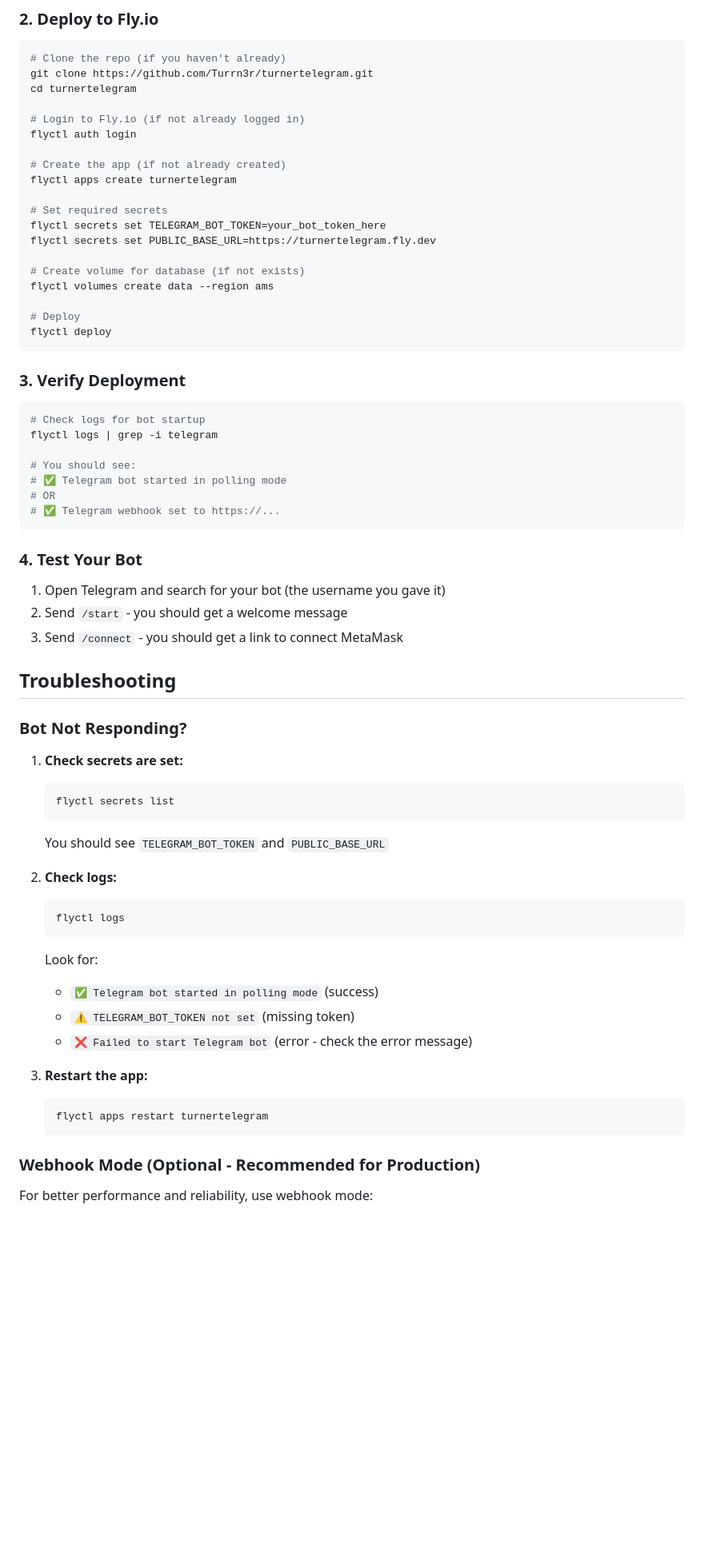
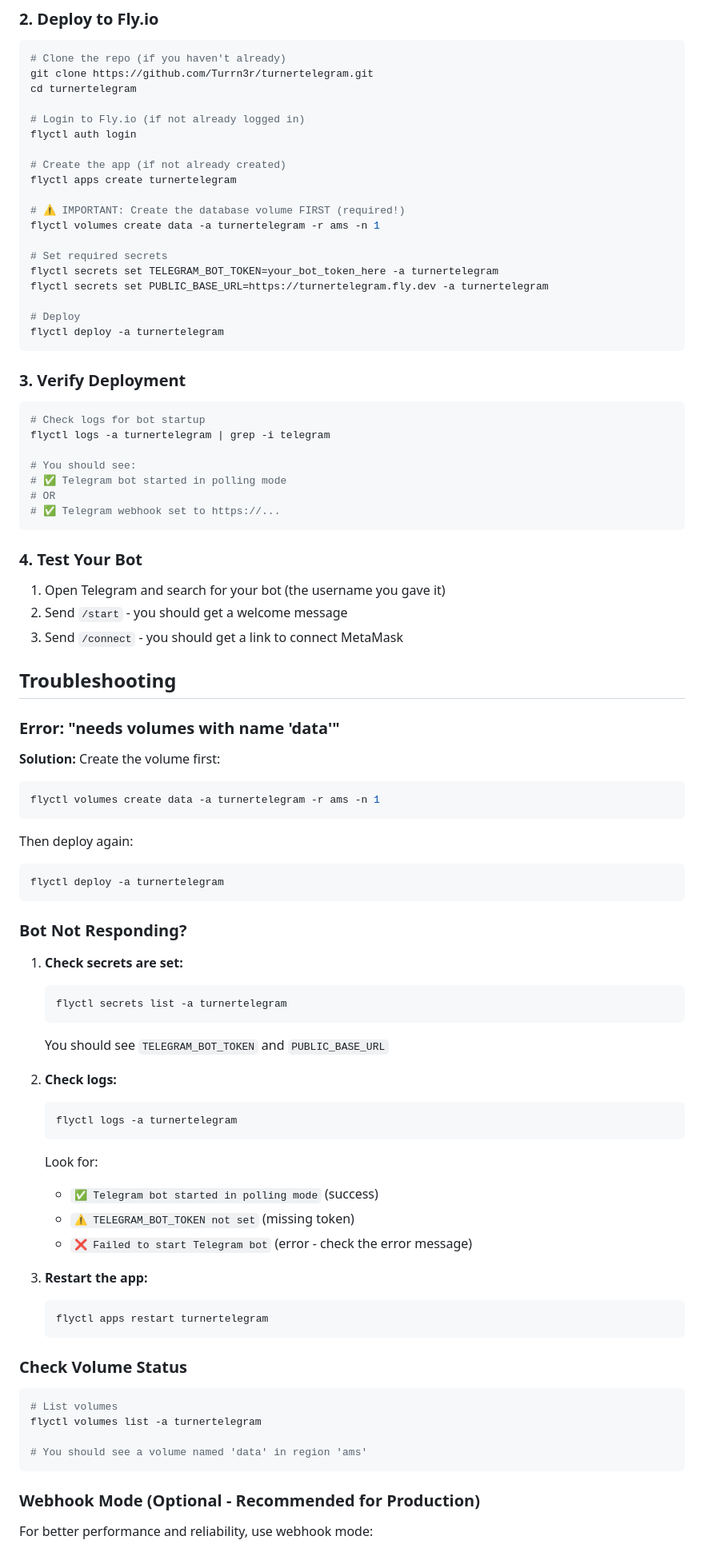
Before and after one commit to Turrn3r/turnertelegram, a Markdown page: readme.md, the part around one of its changes. Shown at 80% size. Rendered like a GitHub page; blank space fills up the shorter version.

Commit message:
Update README: Add volume creation step and deployment checklist

````diff
--- a/readme.md
+++ b/readme.md
@@ -28,22 +28,22 @@ flyctl auth login
 # Create the app (if not already created)
 flyctl apps create turnertelegram
 
+# ⚠️ IMPORTANT: Create the database volume FIRST (required!)
+flyctl volumes create data -a turnertelegram -r ams -n 1
+
 # Set required secrets
-flyctl secrets set TELEGRAM_BOT_TOKEN=your_bot_token_here
-flyctl secrets set PUBLIC_BASE_URL=https://turnertelegram.fly.dev
-
-# Create volume for database (if not exists)
-flyctl volumes create data --region ams
+flyctl secrets set TELEGRAM_BOT_TOKEN=your_bot_token_here -a turnertelegram
+flyctl secrets set PUBLIC_BASE_URL=https://turnertelegram.fly.dev -a turnertelegram
 
 # Deploy
-flyctl deploy
+flyctl deploy -a turnertelegram
 ```
 
 ### 3. Verify Deployment
 
 ```bash
 # Check logs for bot startup
-flyctl logs | grep -i telegram
+flyctl logs -a turnertelegram | grep -i telegram
 
 # You should see:
 # ✅ Telegram bot started in polling mode
@@ -59,17 +59,29 @@ flyctl logs | grep -i telegram
 
 ## Troubleshooting
 
+### Error: "needs volumes with name 'data'"
+
+**Solution:** Create the volume first:
+```bash
+flyctl volumes create data -a turnertelegram -r ams -n 1
+```
+
+Then deploy again:
+```bash
+flyctl deploy -a turnertelegram
+```
+
 ### Bot Not Responding?
 
 1. **Check secrets are set:**
    ```bash
-   flyctl secrets list
+   flyctl secrets list -a turnertelegram
    ```
    You should see `TELEGRAM_BOT_TOKEN` and `PUBLIC_BASE_URL`
 
 2. **Check logs:**
    ```bash
-   flyctl logs
+   flyctl logs -a turnertelegram
    ```
    Look for:
    - `✅ Telegram bot started in polling mode` (success)
@@ -81,6 +93,15 @@ flyctl logs | grep -i telegram
    flyctl apps restart turnertelegram
    ```
 
+### Check Volume Status
+
+```bash
+# List volumes
+flyctl volumes list -a turnertelegram
+
+# You should see a volume named 'data' in region 'ams'
+```
+
 ### Webhook Mode (Optional - Recommended for Production)
 
 For better performance and reliability, use webhook mode:
````
Also changed, not shown: other parts of readme.md (+16 -3 lines).
